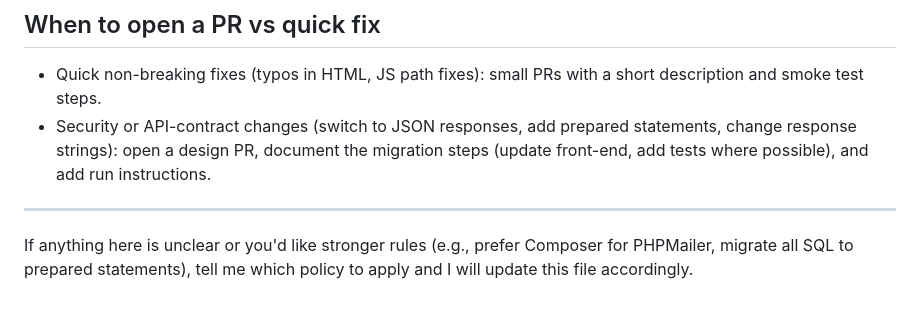
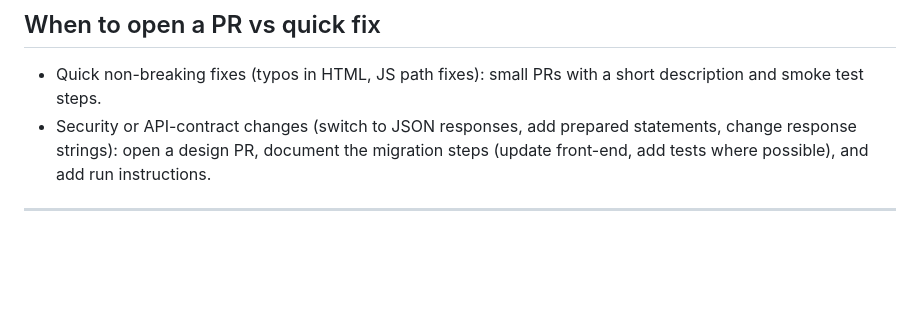
Before and after one commit to RYZENRADEON/Online-Store, a Markdown page: README.md, the part around the change. GitHub-like rendering; blank space fills up the shorter version.

Commit message:
Remove unclear rules section from README
Removed a section about unclear rules and preferences.

```diff
--- a/README.md
+++ b/README.md
@@ -53,5 +53,3 @@
 - Security or API-contract changes (switch to JSON responses, add prepared statements, change response strings): open a design PR, document the migration steps (update front-end, add tests where possible), and add run instructions.
 
 ---
-
-If anything here is unclear or you'd like stronger rules (e.g., prefer Composer for PHPMailer, migrate all SQL to prepared statements), tell me which policy to apply and I will update this file accordingly.
```
